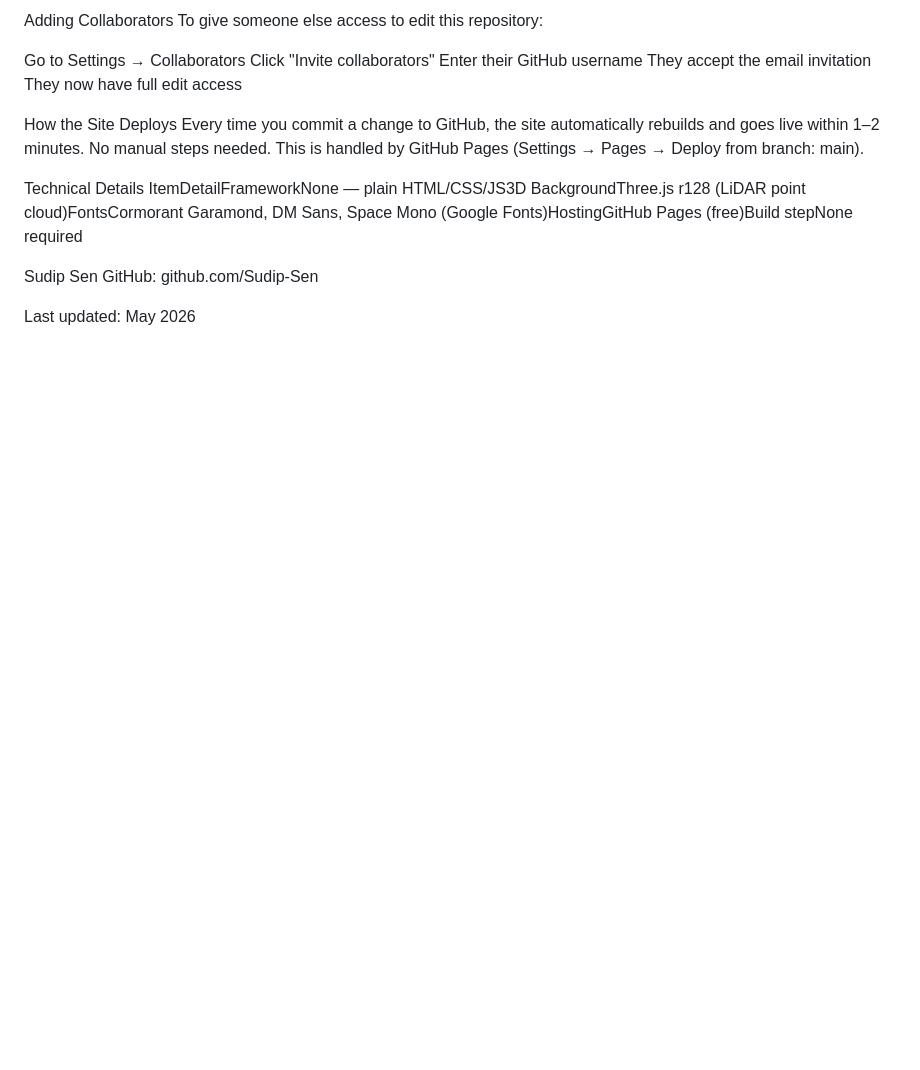
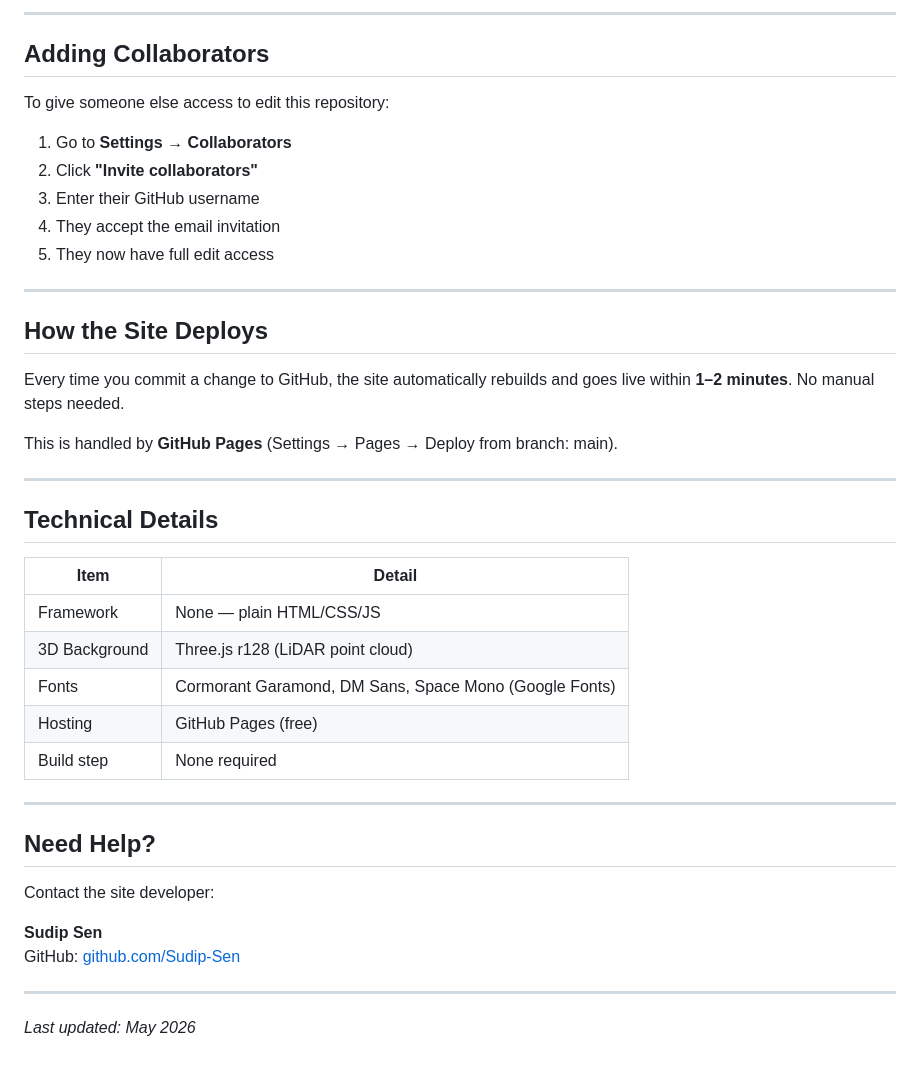
Before and after one commit to Farhadur-Rahman/farhadur-rahman.github.io, a Markdown page: README.md, the part around one of its changes. Rendered like a GitHub page; blank space fills up the shorter version.

```diff
--- a/README.md
+++ b/README.md
@@ -126,23 +173,45 @@ Commit
 
-Adding Collaborators
+---
+
+## Adding Collaborators
+
 To give someone else access to edit this repository:
 
-Go to Settings → Collaborators
-Click "Invite collaborators"
-Enter their GitHub username
-They accept the email invitation
-They now have full edit access
+1. Go to **Settings → Collaborators**
+2. Click **"Invite collaborators"**
+3. Enter their GitHub username
+4. They accept the email invitation
+5. They now have full edit access
 
+---
 
-How the Site Deploys
-Every time you commit a change to GitHub, the site automatically rebuilds and goes live within 1–2 minutes. No manual steps needed.
-This is handled by GitHub Pages (Settings → Pages → Deploy from branch: main).
+## How the Site Deploys
 
-Technical Details
-ItemDetailFrameworkNone — plain HTML/CSS/JS3D BackgroundThree.js r128 (LiDAR point cloud)FontsCormorant Garamond, DM Sans, Space Mono (Google Fonts)HostingGitHub Pages (free)Build stepNone required
+Every time you commit a change to GitHub, the site automatically rebuilds and goes live within **1–2 minutes**. No manual steps needed.
 
+This is handled by **GitHub Pages** (Settings → Pages → Deploy from branch: main).
 
-Sudip Sen
-GitHub: github.com/Sudip-Sen
+---
 
-Last updated: May 2026
+## Technical Details
+
+| Item | Detail |
+|------|--------|
+| Framework | None — plain HTML/CSS/JS |
+| 3D Background | Three.js r128 (LiDAR point cloud) |
+| Fonts | Cormorant Garamond, DM Sans, Space Mono (Google Fonts) |
+| Hosting | GitHub Pages (free) |
+| Build step | None required |
+
+---
+
+## Need Help?
+
+Contact the site developer:
+
+**Sudip Sen**
+GitHub: [github.com/Sudip-Sen](https://github.com/Sudip-Sen)
+
+---
+
+*Last updated: May 2026*
```
Also changed, not shown: other parts of README.md (+103 -56 lines).
